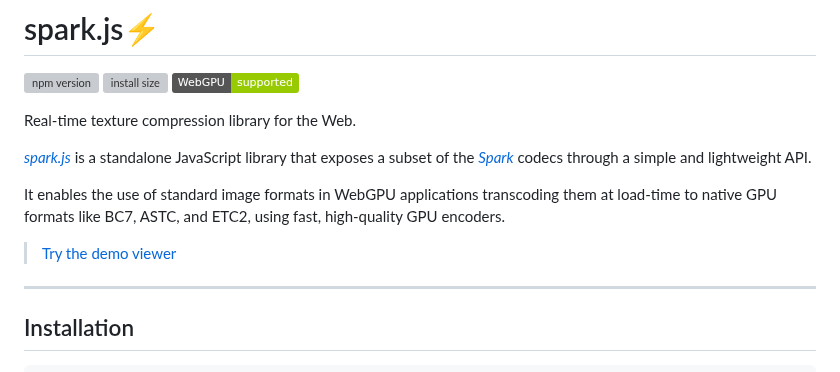
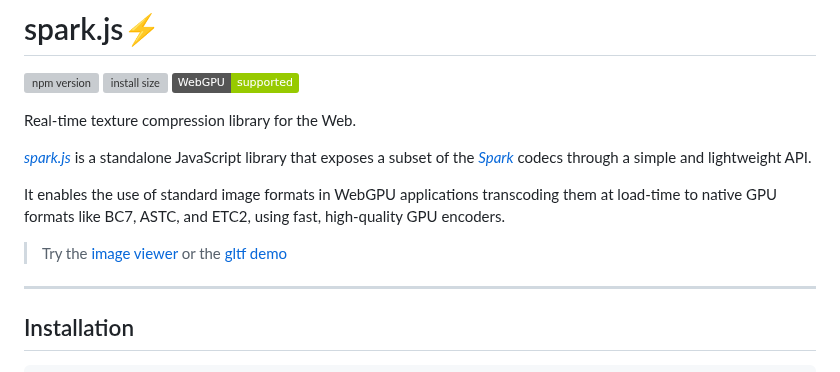
Before and after one commit to Ludicon/spark.js, a Markdown page: README.md, the part around the change. Drawn GitHub-style; badges without logos; grey boxes are pictures that could not be loaded.

Commit message:
Add a link to the gltf demo.

```diff
--- a/README.md
+++ b/README.md
@@ -8,7 +8,7 @@ Real-time texture compression library for the Web.
 
 It enables the use of standard image formats in WebGPU applications transcoding them at load-time to native GPU formats like BC7, ASTC, and ETC2, using fast, high-quality GPU encoders.
 
-> [Try the demo viewer](https://ludicon.com/sparkjs/viewer/)
+> Try the [image viewer](https://ludicon.com/sparkjs/viewer/) or the [gltf demo](https://ludicon.com/sparkjs/gltf-demo/)
 
 ---
 
```
